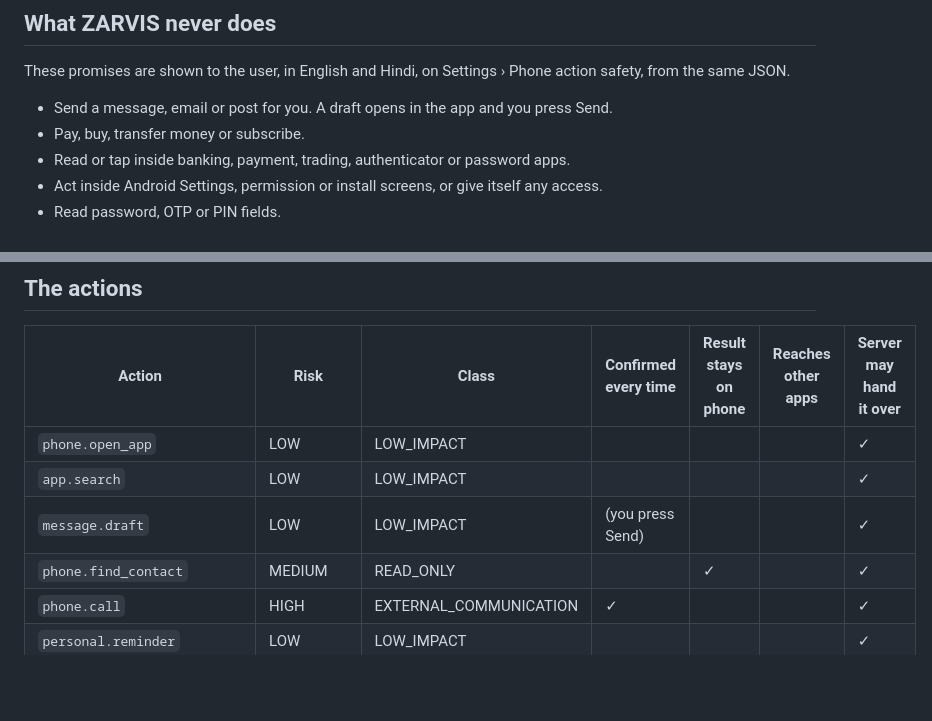
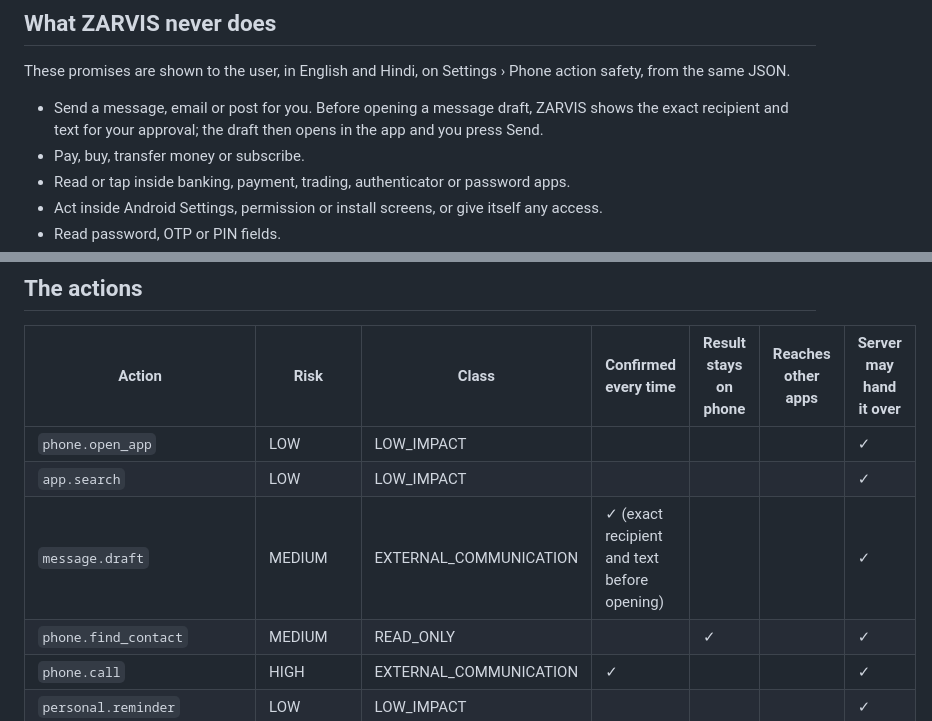
Before and after one commit to jitendrakumarraj831-byte/ZarvisMobile, a Markdown page: AUTOMATION_SECURITY_POLICY.md, 2 parts joined by grey strips. GitHub-like rendering; blank space fills up the shorter version.

Commit message:
Document safe-mode message confirmation

```diff
--- a/AUTOMATION_SECURITY_POLICY.md
+++ b/AUTOMATION_SECURITY_POLICY.md
@@ -73,7 +73,7 @@ phone ([ZARVIS_PHASE1_DEVICE_CHECKLIST.md](./ZARVIS_PHASE1_DEVICE_CHECKLIST.md))
 
 These promises are shown to the user, in English and Hindi, on Settings › Phone action safety, from the same JSON.
 
-- Send a message, email or post for you. A draft opens in the app and you press Send.
+- Send a message, email or post for you. Before opening a message draft, ZARVIS shows the exact recipient and text for your approval; the draft then opens in the app and you press Send.
 - Pay, buy, transfer money or subscribe.
 - Read or tap inside banking, payment, trading, authenticator or password apps.
 - Act inside Android Settings, permission or install screens, or give itself any access.
@@ -88,7 +88,7 @@ These promises are shown to the user, in English and Hindi, on Settings › Phon
 |---|---|---|---|---|---|---|
 | `phone.open_app` | LOW | LOW_IMPACT | | | | ✓ |
 | `app.search` | LOW | LOW_IMPACT | | | | ✓ |
-| `message.draft` | LOW | LOW_IMPACT | (you press Send) | | | ✓ |
+| `message.draft` | MEDIUM | EXTERNAL_COMMUNICATION | ✓ (exact recipient and text before opening) | | | ✓ |
 | `phone.find_contact` | MEDIUM | READ_ONLY | | ✓ | | ✓ |
 | `phone.call` | HIGH | EXTERNAL_COMMUNICATION | ✓ | | | ✓ |
 | `personal.reminder` | LOW | LOW_IMPACT | | | | ✓ |
```
